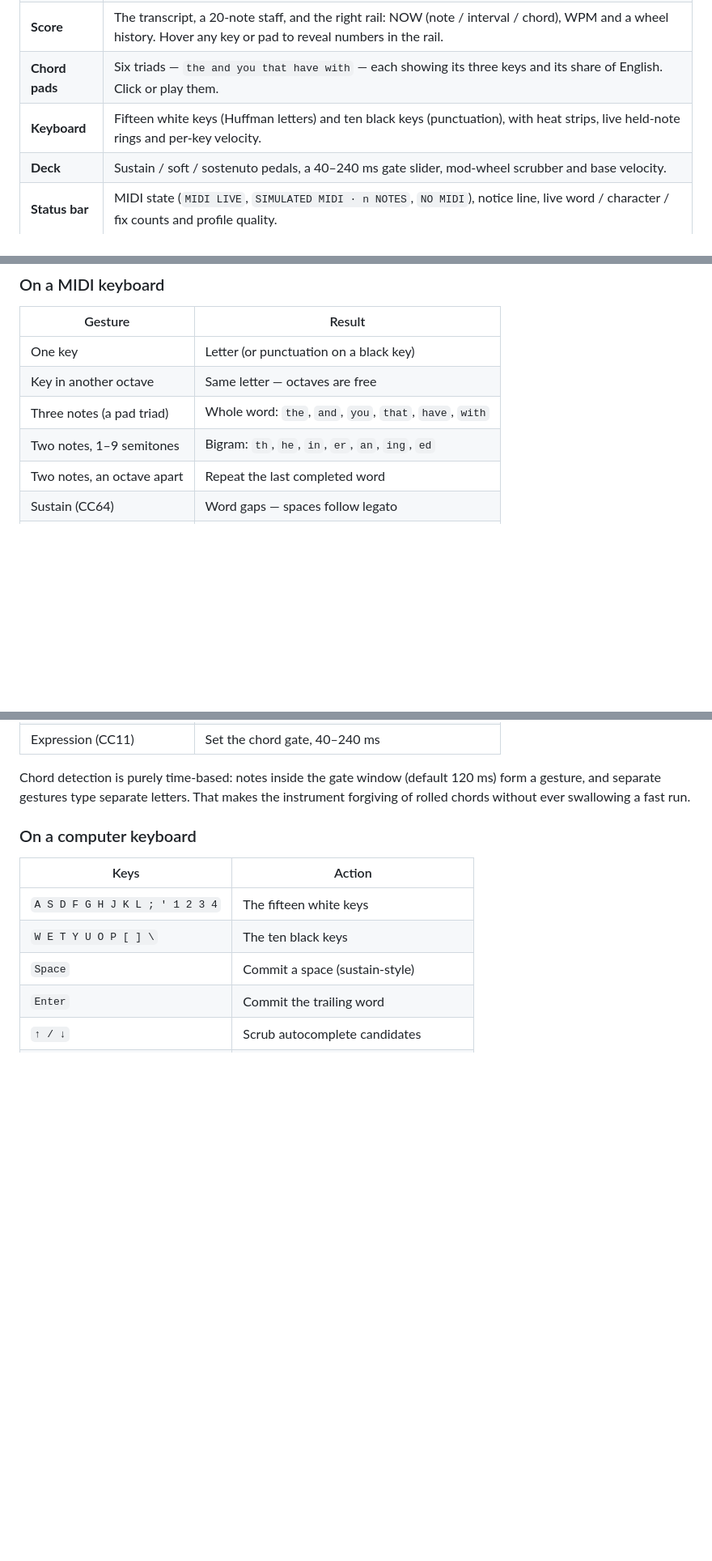
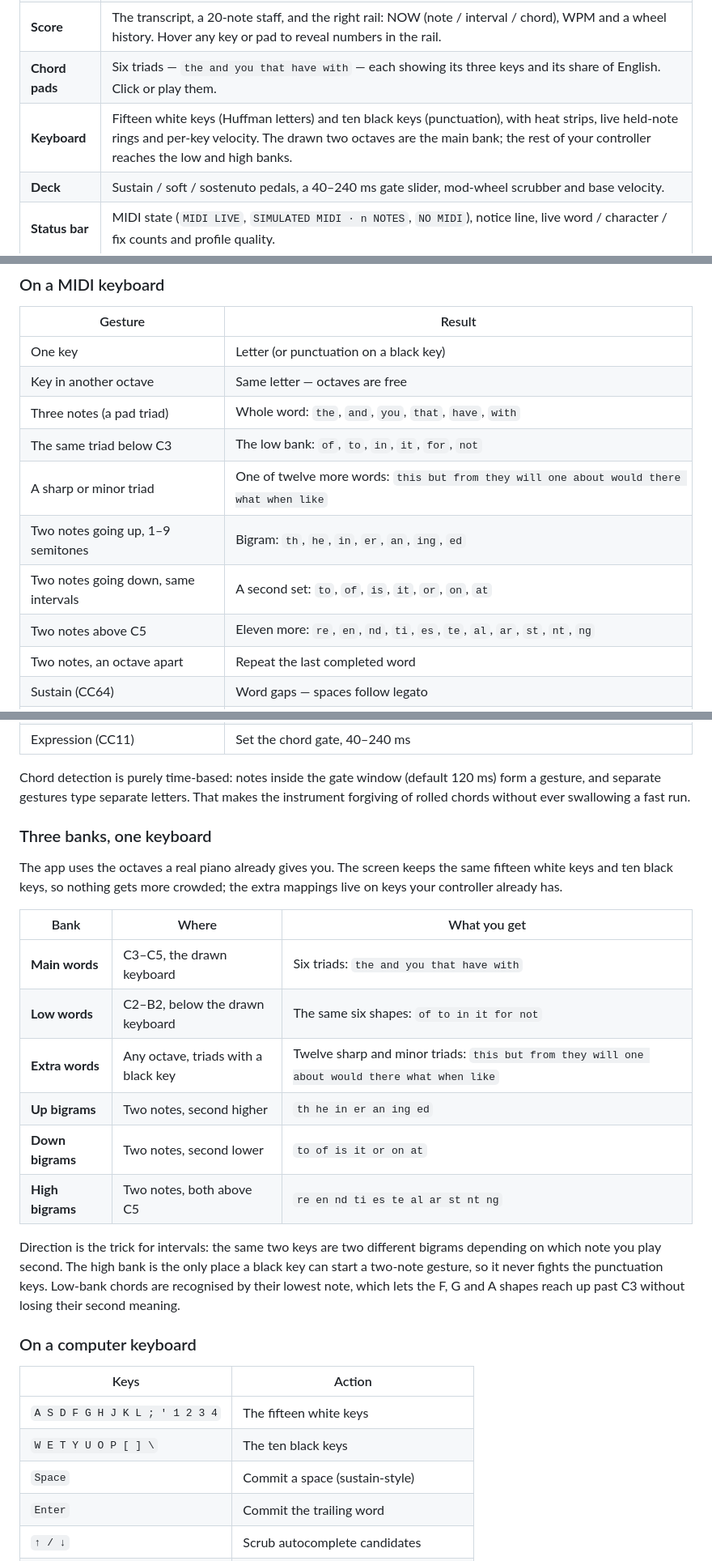
Before and after one commit to Abhinav-Prabhakar/KeyChange, a Markdown page: app/README.md, 3 parts joined by grey strips. Shown at 81% size. Rendered like a GitHub page; blank space fills up the shorter version.

```diff
--- a/app/README.md
+++ b/app/README.md
@@ -57,7 +57,7 @@ Learn) are reference cards, not required steps.
 | **Overlays** | **Tab** — the Huffman map. **?** — gestures and shortcuts. **⌘,** — MIDI Learn. |
 | **Score** | The transcript, a 20-note staff, and the right rail: NOW (note / interval / chord), WPM and a wheel history. Hover any key or pad to reveal numbers in the rail. |
 | **Chord pads** | Six triads — `the and you that have with` — each showing its three keys and its share of English. Click or play them. |
-| **Keyboard** | Fifteen white keys (Huffman letters) and ten black keys (punctuation), with heat strips, live held-note rings and per-key velocity. |
+| **Keyboard** | Fifteen white keys (Huffman letters) and ten black keys (punctuation), with heat strips, live held-note rings and per-key velocity. The drawn two octaves are the main bank; the rest of your controller reaches the low and high banks. |
 | **Deck** | Sustain / soft / sostenuto pedals, a 40–240 ms gate slider, mod-wheel scrubber and base velocity. |
 | **Status bar** | MIDI state (`MIDI LIVE`, `SIMULATED MIDI · n NOTES`, `NO MIDI`), notice line, live word / character / fix counts and profile quality. |
 
@@ -70,7 +70,11 @@ Learn) are reference cards, not required steps.
 | One key | Letter (or punctuation on a black key) |
 | Key in another octave | Same letter — octaves are free |
 | Three notes (a pad triad) | Whole word: `the`, `and`, `you`, `that`, `have`, `with` |
-| Two notes, 1–9 semitones | Bigram: `th`, `he`, `in`, `er`, `an`, `ing`, `ed` |
+| The same triad below C3 | The low bank: `of`, `to`, `in`, `it`, `for`, `not` |
+| A sharp or minor triad | One of twelve more words: `this but from they will one about would there what when like` |
+| Two notes going up, 1–9 semitones | Bigram: `th`, `he`, `in`, `er`, `an`, `ing`, `ed` |
+| Two notes going down, same intervals | A second set: `to`, `of`, `is`, `it`, `or`, `on`, `at` |
+| Two notes above C5 | Eleven more: `re`, `en`, `nd`, `ti`, `es`, `te`, `al`, `ar`, `st`, `nt`, `ng` |
 | Two notes, an octave apart | Repeat the last completed word |
 | Sustain (CC64) | Word gaps — spaces follow legato |
 | Soft (CC67) | Cycle to the next layer |
@@ -82,6 +86,27 @@ Learn) are reference cards, not required steps.
 Chord detection is purely time-based: notes inside the gate window (default
 120 ms) form a gesture, and separate gestures type separate letters. That makes
 the instrument forgiving of rolled chords without ever swallowing a fast run.
+
+### Three banks, one keyboard
+
+The app uses the octaves a real piano already gives you. The screen keeps the
+same fifteen white keys and ten black keys, so nothing gets more crowded; the
+extra mappings live on keys your controller already has.
+
+| Bank | Where | What you get |
+|---|---|---|
+| **Main words** | C3–C5, the drawn keyboard | Six triads: `the and you that have with` |
+| **Low words** | C2–B2, below the drawn keyboard | The same six shapes: `of to in it for not` |
+| **Extra words** | Any octave, triads with a black key | Twelve sharp and minor triads: `this but from they will one about would there what when like` |
+| **Up bigrams** | Two notes, second higher | `th he in er an ing ed` |
+| **Down bigrams** | Two notes, second lower | `to of is it or on at` |
+| **High bigrams** | Two notes, both above C5 | `re en nd ti es te al ar st nt ng` |
+
+Direction is the trick for intervals: the same two keys are two different
+bigrams depending on which note you play second. The high bank is the only place
+a black key can start a two-note gesture, so it never fights the punctuation
+keys. Low-bank chords are recognised by their lowest note, which lets the
+F, G and A shapes reach up past C3 without losing their second meaning.
 
 ### On a computer keyboard
 
```
Also changed, not shown: other parts of app/README.md (+9 -8 lines), CHANGELOG.md (+24 -0 lines), README.md (+29 -9 lines), app/assets/screenshot-empty.png, app/assets/screenshot-gestures.png, app/assets/screenshot-keys.png, app/assets/screenshot-learn.png, app/assets/screenshot-map.png, app/assets/screenshot.png, 6 other files.
